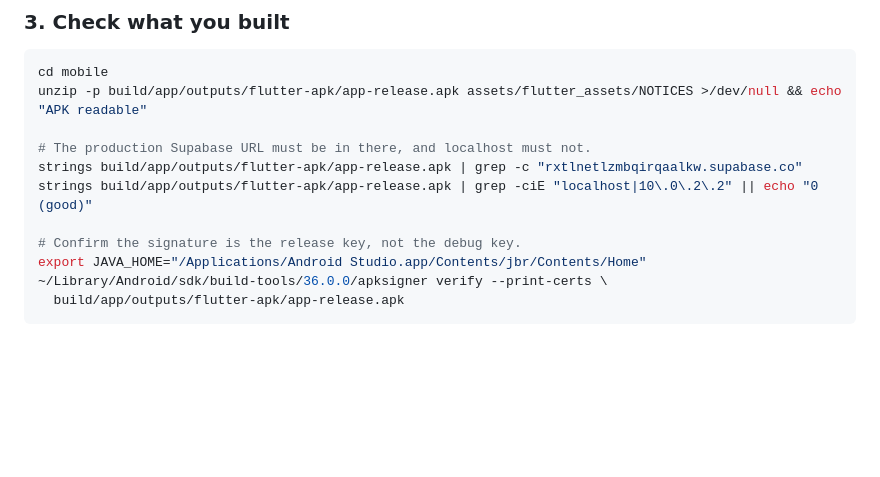
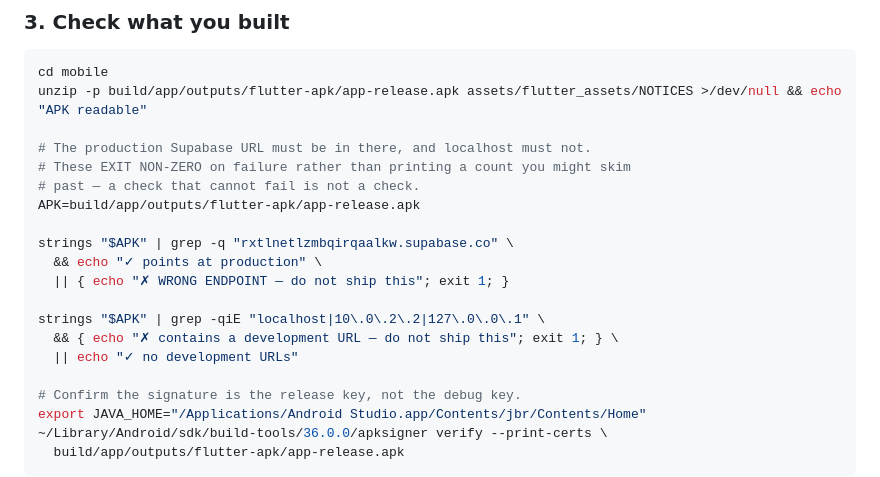
Before and after one commit to conradbrink/Gold-Fortune-Merch-App, a Markdown page: docs/RELEASE-ANDROID.md, the part around the change. GitHub-like rendering; blank space fills up the shorter version.

```diff
--- a/docs/RELEASE-ANDROID.md
+++ b/docs/RELEASE-ANDROID.md
@@ -124,8 +124,17 @@ cd mobile
 unzip -p build/app/outputs/flutter-apk/app-release.apk assets/flutter_assets/NOTICES >/dev/null && echo "APK readable"
 
 # The production Supabase URL must be in there, and localhost must not.
-strings build/app/outputs/flutter-apk/app-release.apk | grep -c "rxtlnetlzmbqirqaalkw.supabase.co"
-strings build/app/outputs/flutter-apk/app-release.apk | grep -ciE "localhost|10\.0\.2\.2" || echo "0 (good)"
+# These EXIT NON-ZERO on failure rather than printing a count you might skim
+# past — a check that cannot fail is not a check.
+APK=build/app/outputs/flutter-apk/app-release.apk
+
+strings "$APK" | grep -q "rxtlnetlzmbqirqaalkw.supabase.co" \
+  && echo "✓ points at production" \
+  || { echo "✗ WRONG ENDPOINT — do not ship this"; exit 1; }
+
+strings "$APK" | grep -qiE "localhost|10\.0\.2\.2|127\.0\.0\.1" \
+  && { echo "✗ contains a development URL — do not ship this"; exit 1; } \
+  || echo "✓ no development URLs"
 
 # Confirm the signature is the release key, not the debug key.
 export JAVA_HOME="/Applications/Android Studio.app/Contents/jbr/Contents/Home"
```
Also changed, not shown: docs/PROJECT-CONTEXT.md (+5 -3 lines), supabase/README.md (+36 -0 lines).
